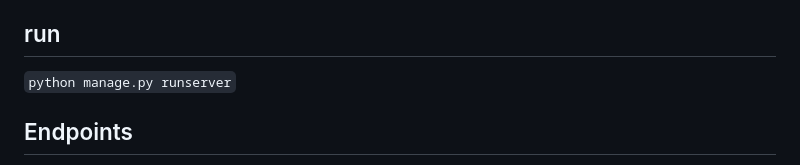
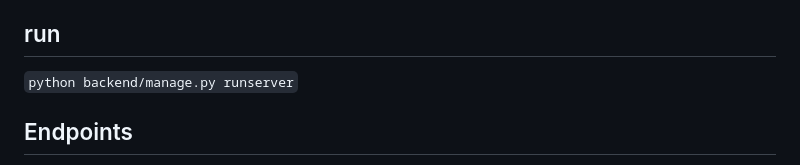
Before and after one commit to nedkodimitrov/cs50w-music, a Markdown page: README.md, the part around the change. Rendered like a GitHub page.

```diff
--- a/README.md
+++ b/README.md
@@ -14,7 +14,7 @@ frontend is WIP
 `python backend/manage.py migrate`
 
 ## run
-`python manage.py runserver`
+`python backend/manage.py runserver`
 
 ## Endpoints
 Authorization and api rate limiting are set for security measures.
```
